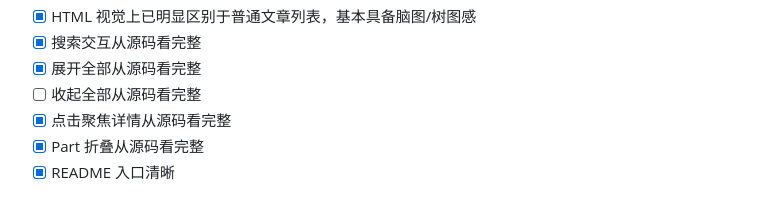
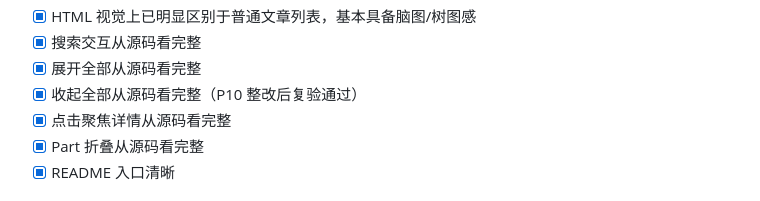
Before and after one commit to GuIIWen/claude-code-analysis-report, a Markdown page: agentic-design-patterns-book-analysis/mindmap_review.md, the part around the change. Drawn GitHub-style.

Commit message:
Update mindmap review checklist after fixes

```diff
--- a/agentic-design-patterns-book-analysis/mindmap_review.md
+++ b/agentic-design-patterns-book-analysis/mindmap_review.md
@@ -85,7 +85,7 @@
 - [x] HTML 视觉上已明显区别于普通文章列表，基本具备脑图/树图感
 - [x] 搜索交互从源码看完整
 - [x] 展开全部从源码看完整
-- [ ] 收起全部从源码看完整
+- [x] 收起全部从源码看完整（P10 整改后复验通过）
 - [x] 点击聚焦详情从源码看完整
 - [x] Part 折叠从源码看完整
 - [x] README 入口清晰
```
